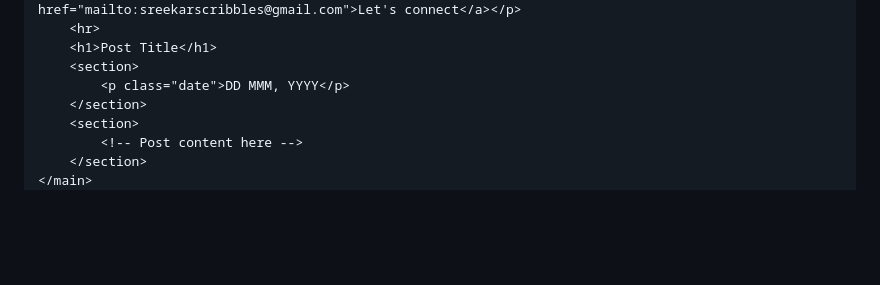
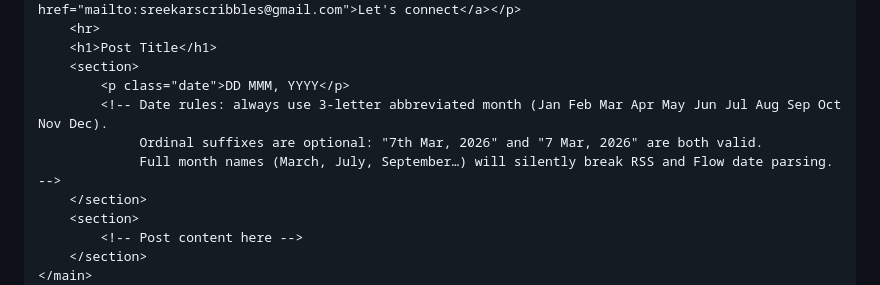
Before and after one commit to sreekar-code/blog.github.io, a Markdown page: AGENTS.md, the part around the change. Rendered like a GitHub page; blank space fills up the shorter version.

Commit message:
docs: add explicit date format rules to AGENTS.md (abbreviated months required)
Co-Authored-By: Claude Sonnet 4.6 <noreply@anthropic.com>

```diff
--- a/AGENTS.md
+++ b/AGENTS.md
@@ -130,6 +130,9 @@ Mac (edit) → GitHub (middleman) → Raspberry Pi (serves site)
     <h1>Post Title</h1>
     <section>
         <p class="date">DD MMM, YYYY</p>
+        <!-- Date rules: always use 3-letter abbreviated month (Jan Feb Mar Apr May Jun Jul Aug Sep Oct Nov Dec).
+             Ordinal suffixes are optional: "7th Mar, 2026" and "7 Mar, 2026" are both valid.
+             Full month names (March, July, September…) will silently break RSS and Flow date parsing. -->
     </section>
     <section>
         <!-- Post content here -->
```
